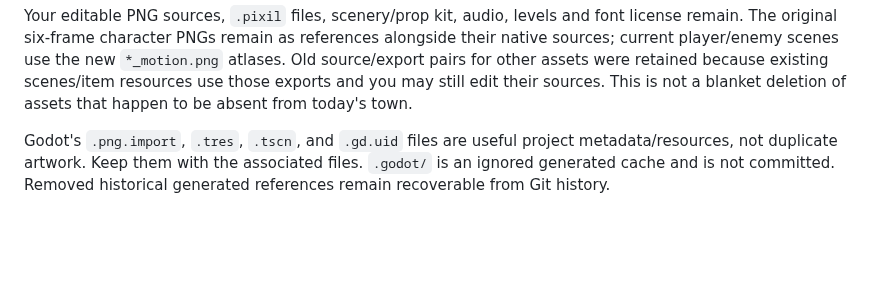
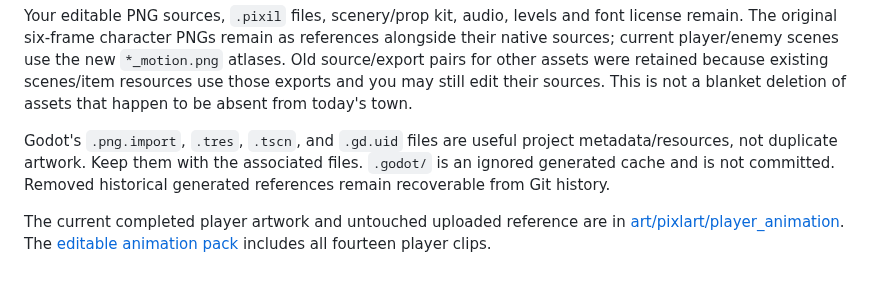
Before and after one commit to Jayllax/survival-horror-game-1, a Markdown page: docs/WORKSPACE.md, the part around the change. Drawn GitHub-style; blank space fills up the shorter version.

```diff
--- a/docs/WORKSPACE.md
+++ b/docs/WORKSPACE.md
@@ -31,3 +31,5 @@ Removed the obsolete generated redesign illustration (about 1.4 MB), its old pro
 Your editable PNG sources, `.pixil` files, scenery/prop kit, audio, levels and font license remain. The original six-frame character PNGs remain as references alongside their native sources; current player/enemy scenes use the new `*_motion.png` atlases. Old source/export pairs for other assets were retained because existing scenes/item resources use those exports and you may still edit their sources. This is not a blanket deletion of assets that happen to be absent from today's town.
 
 Godot's `.png.import`, `.tres`, `.tscn`, and `.gd.uid` files are useful project metadata/resources, not duplicate artwork. Keep them with the associated files. `.godot/` is an ignored generated cache and is not committed. Removed historical generated references remain recoverable from Git history.
+
+The current completed player artwork and untouched uploaded reference are in [art/pixlart/player_animation](../art/pixlart/player_animation/README.md). The [editable animation pack](downloads/Ignotum-completed-player-animations.zip) includes all fourteen player clips.
```
Also changed, not shown: docs/guides/CHARACTER_GUIDE.md (+25 -13 lines), docs/previews/aiming.png, docs/previews/player-animation-review.gif (added), 10 other files.
